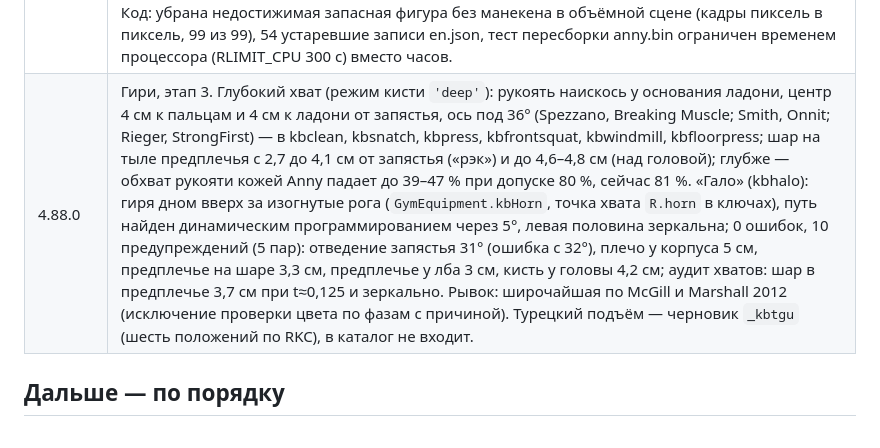
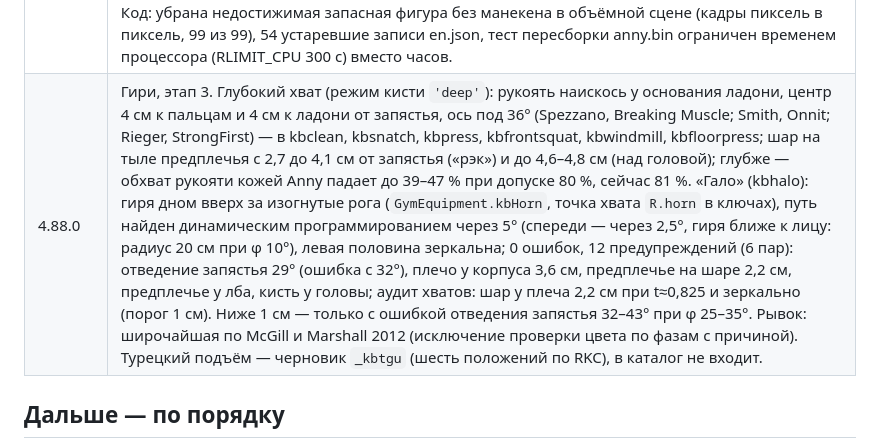
Before and after one commit to sakrett001-ai/Lazy-gym-planer, a Markdown page: docs/roadmap.md, the part around the change. GitHub-like rendering.

Commit message:
Выпуск 4.88.0: «гало» — цифры предупреждений после второго подхода
Предупреждения «гало» (kbhalo; 0 ошибок, 12 предупреждений, 6 пар по
симметрии): отведение запястья 29° (ошибка с 32°), плечо у корпуса 3,6 см,
предплечье на шаре 2,2 см (было 3,3), предплечье у лба, кисть у головы.
Аудит хватов: шар у плеча 2,2 см при t≈0,825 и зеркально (было 3,7 см в
предплечье). Ниже порога 1 см — только с ошибкой отведения запястья.

Co-Authored-By: Claude Opus 5.5 <noreply@anthropic.com>
Claude-Session: https://claude.ai/code/session_016UbA6bamnyAaC4WGgmYbFm

```diff
--- a/docs/roadmap.md
+++ b/docs/roadmap.md
@@ -92,7 +92,7 @@
 | 4.85.0 | Гири, этап 2, часть 1 (одобрение владельца 10.11.2026). Три упражнения: kbsnatch (рывок: мах с переходом → гиря на предплечье над головой), kbsllift (румынская тяга на одной ноге, гиря в руке против опорной ноги), kbwindmill («мельница») — каталог, подсказки, источники, перевод, планировщик, метки суставов. Тест плавности между ключами `tools/kettlebell.test.js` (800 отсчётов на повтор). kbfrontsquat: корпус внизу 33° → 19°, центр масс над серединой стопы; вертикальнее упирается в предел голеностопа 36°. Перевод en: непереведённых строк 0. i18n-audit: шаг «замер скорости» без ожидания видеопроцесса (из chore/tails-code). Не вошли: «восьмёрка» (приём гири за ногой не строится в пределах валидатора без источника — перебор ≈37 тыс. положений), «гало» (нужен хват по изогнутому рогу), турецкий подъём (отдельный заход). Известное в «мельнице»: свободная рука доходит до колена, а не до голени; колени согнуты; шар перекатывается вокруг рукояти; голова к гире на 20°. |
 | 4.86.0 | Форма гири (скриншот владельца 10.11.2026): шар был сплюснут до 0,94 по высоте, а дно ⌀ 14 см рисовалось отдельным диском толщиной 0,6 см, который торчал из шара на 4,8 см по радиусу. Теперь по размерам Rogue (высота 282 мм, шар 208 мм, дно 140 мм): шар ⌀ 21 срезан плоским дном ⌀ 14 на √(10,5² − 7²) = 7,83 см ниже центра (`KB.bottom`), ось рукояти поднята с 16,6 до 18,67 см (7,83 + 18,67 + 1,7 = 28,2 см). Сетка — одно тело вращения (`src/volume/props.mjs`), тело гири в валидаторе — тот же срезанный шар. Кисть относительно пола в становой не изменилась (26,5 см), шар висит на 2 см ниже кулака. Рывок (kbsnatch): в замахе шар задевал правое бедро на 1,4 см — средняя точка пути кисти опущена на 2 см и сдвинута на 2 см наружу. Все 13 упражнений с гирей — 0 ошибок, 0 предупреждений. |
 | 4.87.0 | Хвосты после гирь (одобрение владельца 10.11.2026: «Сливай, а потом доработай замечания»). kbwindmill: колено под гирей 40° → 4°, другое 56° → 27°, свободная кисть до середины голени (30 см над полом), шар вокруг кулака за повтор 125° → 7° (кулак держит одно направление, корпус поворачивается под гирей), голова: разгибание шеи −50/−40° и поворот 40° (верх трапеции 2,06 см при допуске 2,2); одно предупреждение — правое бедро внизу 100° при колене 27° (правило задней поверхности бедра 93,5°, превышение 6,4° при допуске 12°): цена полной амплитуды по технике каталога. kbdeadlift: стойка «сумо» (StrongFirst, Bolton и Tsatsouline), лодыжки ±32 см, наверху колени 4°, шар впереди плеч 12,5 см (было 21,5); одно предупреждение — предплечья на животе на 4,2 см (у человека здесь предплечья ложатся на живот). Тест хватов: шар на ладонной стороне предплечья, упражнения этапа 2. Источники: рывок — McGill и Marshall 2012 (JSCR 26(1):16–27); 16 кг — S. Freides, «Kettlebell Buyer's Guide». Код: убрана недостижимая запасная фигура без манекена в объёмной сцене (кадры пиксель в пиксель, 99 из 99), 54 устаревшие записи en.json, тест пересборки anny.bin ограничен временем процессора (RLIMIT_CPU 300 с) вместо часов. |
-| 4.88.0 | Гири, этап 3. Глубокий хват (режим кисти `'deep'`): рукоять наискось у основания ладони, центр 4 см к пальцам и 4 см к ладони от запястья, ось под 36° (Spezzano, Breaking Muscle; Smith, Onnit; Rieger, StrongFirst) — в kbclean, kbsnatch, kbpress, kbfrontsquat, kbwindmill, kbfloorpress; шар на тыле предплечья с 2,7 до 4,1 см от запястья («рэк») и до 4,6–4,8 см (над головой); глубже — обхват рукояти кожей Anny падает до 39–47 % при допуске 80 %, сейчас 81 %. «Гало» (kbhalo): гиря дном вверх за изогнутые рога (`GymEquipment.kbHorn`, точка хвата `R.horn` в ключах), путь найден динамическим программированием через 5°, левая половина зеркальна; 0 ошибок, 10 предупреждений (5 пар): отведение запястья 31° (ошибка с 32°), плечо у корпуса 5 см, предплечье на шаре 3,3 см, предплечье у лба 3 см, кисть у головы 4,2 см; аудит хватов: шар в предплечье 3,7 см при t≈0,125 и зеркально. Рывок: широчайшая по McGill и Marshall 2012 (исключение проверки цвета по фазам с причиной). Турецкий подъём — черновик `_kbtgu` (шесть положений по RKC), в каталог не входит. |
+| 4.88.0 | Гири, этап 3. Глубокий хват (режим кисти `'deep'`): рукоять наискось у основания ладони, центр 4 см к пальцам и 4 см к ладони от запястья, ось под 36° (Spezzano, Breaking Muscle; Smith, Onnit; Rieger, StrongFirst) — в kbclean, kbsnatch, kbpress, kbfrontsquat, kbwindmill, kbfloorpress; шар на тыле предплечья с 2,7 до 4,1 см от запястья («рэк») и до 4,6–4,8 см (над головой); глубже — обхват рукояти кожей Anny падает до 39–47 % при допуске 80 %, сейчас 81 %. «Гало» (kbhalo): гиря дном вверх за изогнутые рога (`GymEquipment.kbHorn`, точка хвата `R.horn` в ключах), путь найден динамическим программированием через 5° (спереди — через 2,5°, гиря ближе к лицу: радиус 20 см при φ 10°), левая половина зеркальна; 0 ошибок, 12 предупреждений (6 пар): отведение запястья 29° (ошибка с 32°), плечо у корпуса 3,6 см, предплечье на шаре 2,2 см, предплечье у лба, кисть у головы; аудит хватов: шар у плеча 2,2 см при t≈0,825 и зеркально (порог 1 см). Ниже 1 см — только с ошибкой отведения запястья 32–43° при φ 25–35°. Рывок: широчайшая по McGill и Marshall 2012 (исключение проверки цвета по фазам с причиной). Турецкий подъём — черновик `_kbtgu` (шесть положений по RKC), в каталог не входит. |
 
 ## Дальше — по порядку
 
```
